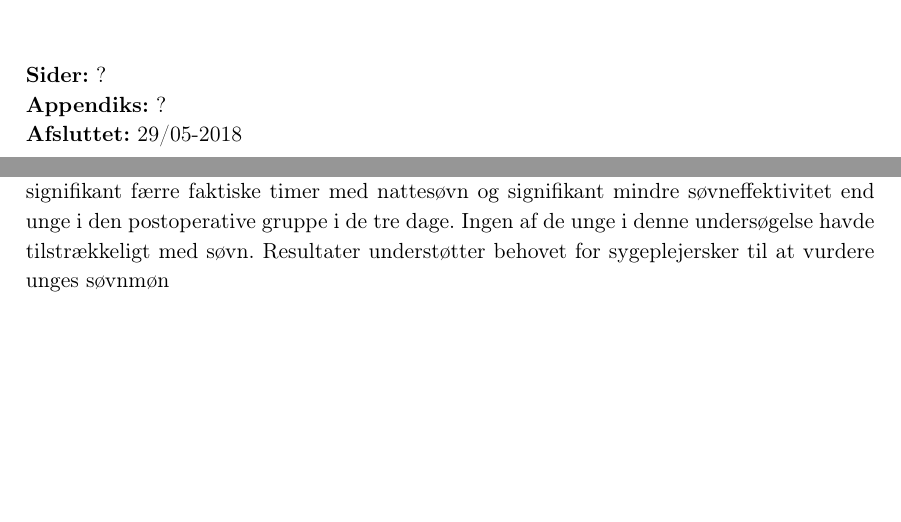
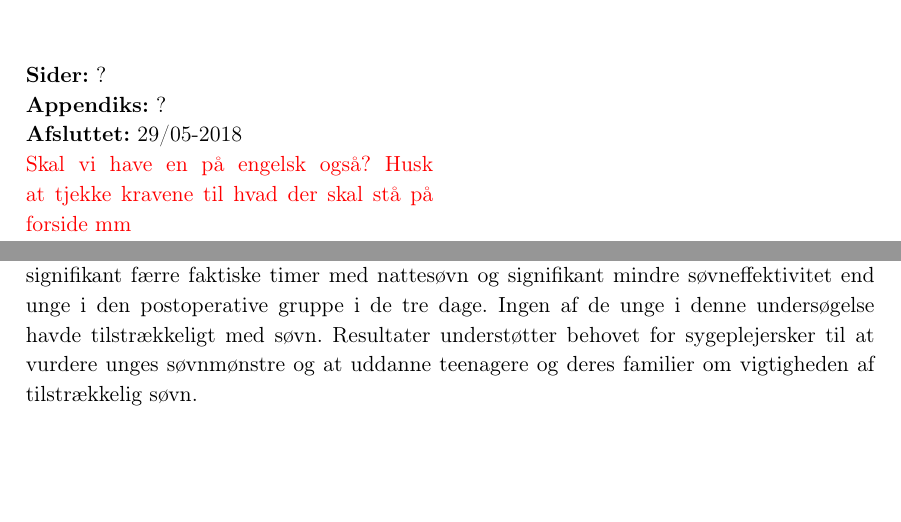
Before and after one commit to tinjen15/ST6, a LaTeX book (master.tex, which reads Problemanalyse/hvorforSoverDeUngeIkkeNok.tex, formalia/titelblad.tex): two parts of pages 3 and 15 of 18, joined at a grey line, cut so that both start at the same text. Compiled offline with pdfLaTeX.

Commit message:
Updates from ShareLaTeX

```diff
--- a/Problemanalyse/hvorforSoverDeUngeIkkeNok.tex
+++ b/Problemanalyse/hvorforSoverDeUngeIkkeNok.tex
@@ -7,7 +7,7 @@ Et studie fra 2014 (KILDE) undersøgte forholdet mellem computer brug, søvn og
 Et studie af Shirley et al, har undersøgt søvnmønstre, søvnvarighed samt søvneffektivitet hos unge fra 12 til 18 år. Herudover blev en lige så stor gruppe postoperative unge sammenlignet med den raske gruppe.
 Alle unge havde et "wrist-actigraphy" og dokumenterede dermed søvninformation i tre sammenhængende dage.
 Raske unge havde signifikant færre faktiske timer med nattesøvn og signifikant mindre søvneffektivitet end unge i den postoperative gruppe i de tre dage. Ingen af de unge i denne undersøgelse havde tilstrækkeligt med søvn.
-Resultater understøtter behovet for sygeplejersker til at vurdere unges søvnmøn
+Resultater understøtter behovet for sygeplejersker til at vurdere unges søvnmønstre og at uddanne teenagere og deres familier om vigtigheden af tilstrækkelig søvn.
 
 
 
--- a/formalia/titelblad.tex
+++ b/formalia/titelblad.tex
@@ -68,6 +68,9 @@ Mark Hummeluhr Christensen \\\hspace*{2ex}
 \textbf{Appendiks:} ? \\
 \textbf{Afsluttet:} 29/05-2018
 
+
+\textcolor{red}{Skal vi have en på engelsk også? Husk at tjekke kravene til hvad der skal stå på forside mm}
+
 \end{minipage}
 \hfill
 \begin{minipage}[t]{0.483\textwidth}
```
Also changed, not shown: Problemanalyse/SoevnGenerelt .tex (+1 -1 lines), formalia/indledning.tex (+1 -1 lines).
